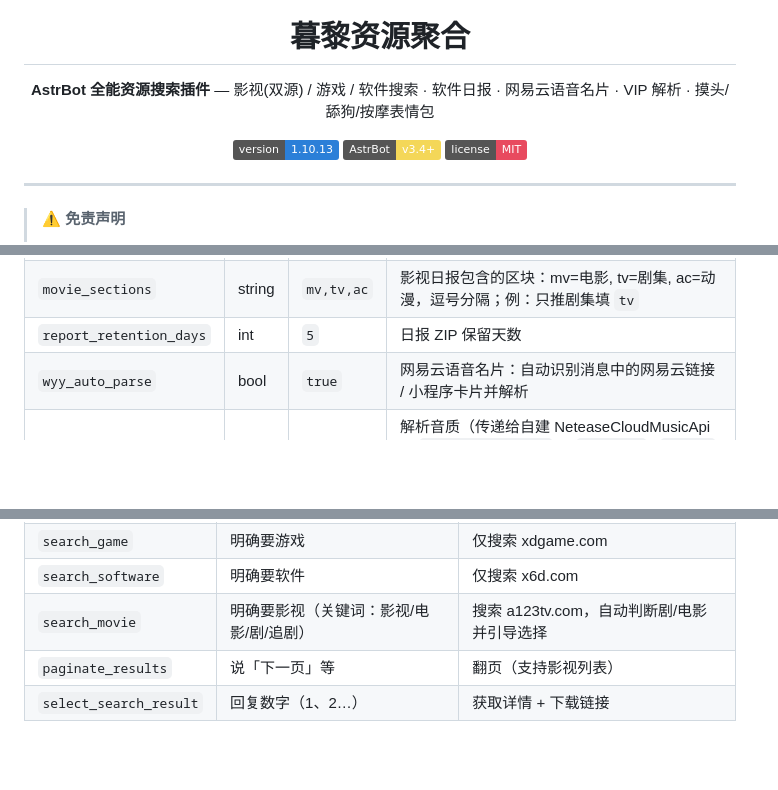
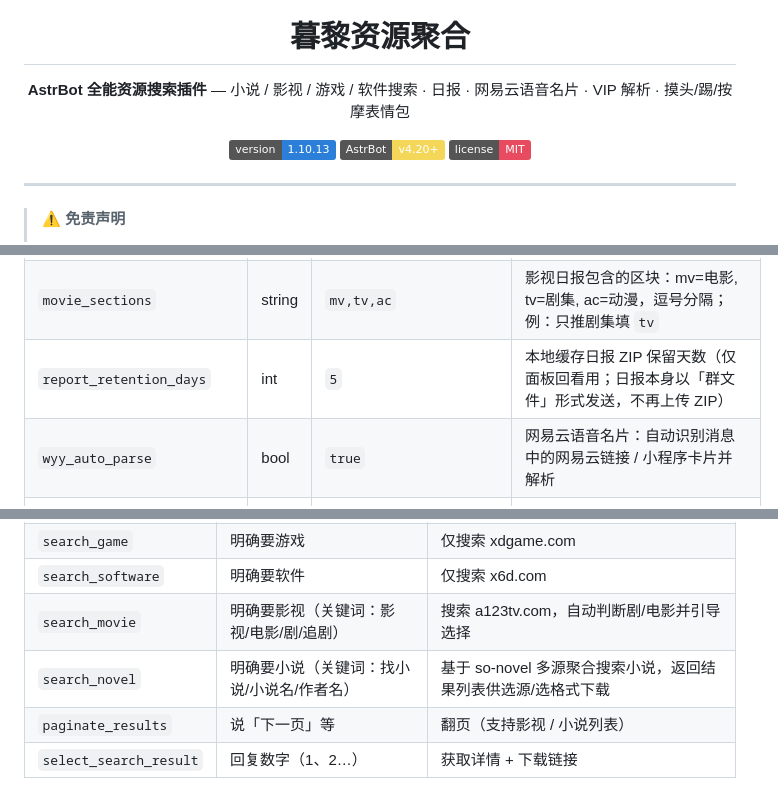
Before and after one commit to MuliyStudio/astrbot_plugin_muliyresources, a Markdown page: README.md, 3 parts joined by grey strips. Rendered like a GitHub page; badges without logos; blank space fills up the shorter version.

```diff
--- a/README.md
+++ b/README.md
@@ -4,11 +4,11 @@
 
 <h1 align="center">暮黎资源聚合</h1>
 
-<p align="center"><strong>AstrBot 全能资源搜索插件</strong> — 影视(双源) / 游戏 / 软件搜索 · 软件日报 · 网易云语音名片 · VIP 解析 · 摸头/舔狗/按摩表情包</p>
+<p align="center"><strong>AstrBot 全能资源搜索插件</strong> — 小说 / 影视 / 游戏 / 软件搜索 · 日报 · 网易云语音名片 · VIP 解析 · 摸头/踢/按摩表情包</p>
 
 <p align="center">
   <img src="https://img.shields.io/badge/version-1.10.13-2B7FD8" alt="version 1.10.13">
-  <img src="https://img.shields.io/badge/AstrBot-v3.4%2B-F4D758" alt="AstrBot v4.20+">
+  <img src="https://img.shields.io/badge/AstrBot-v4.20%2B-F4D758" alt="AstrBot v4.20+">
   <img src="https://img.shields.io/badge/license-MIT-E84A5F" alt="MIT license">
 </p>
 
@@ -86,7 +88,7 @@ git clone https://github.com/muliystudio/astrbot_plugin_muliyresources.git
 | `movie_group_ids` | string | `""` | **影视日报**推送群号，逗号分隔，留空则不推送（独立） |
 | `movie_report_max` | int | `24` | 影视日报每个区块（电影/剧集/动漫）最多部数（1–50） |
 | `movie_sections` | string | `mv,tv,ac` | 影视日报包含的区块：mv=电影, tv=剧集, ac=动漫，逗号分隔；例：只推剧集填 `tv` |
-| `report_retention_days` | int | `5` | 日报 ZIP 保留天数 |
+| `report_retention_days` | int | `5` | 本地缓存日报 ZIP 保留天数（仅面板回看用；日报本身以「群文件」形式发送，不再上传 ZIP） |
 | `wyy_auto_parse` | bool | `true` | 网易云语音名片：自动识别消息中的网易云链接 / 小程序卡片并解析 |
 | `wyy_music_type` | string | `standard` | 解析音质（传递给自建 NeteaseCloudMusicApi 的 `/song/url?level=`）：`standard` / `exhigh` / `lossless` / `hires` / `jyeffect` / `sky` / `jymaster` |
 | `wyy_custom_url` | string | `""` | **网易云解析后端地址（自建 NeteaseCloudMusicApi 实例地址，唯一后端）**。推荐填基础地址如 `http://127.0.0.1:3000`（自动取歌名/歌手）；也可填 `{id}` 模板。留空则网易云语音名片功能不可用 |
@@ -147,7 +157,8 @@ git clone https://github.com/muliystudio/astrbot_plugin_muliyresources.git
 | `search_game` | 明确要游戏 | 仅搜索 xdgame.com |
 | `search_software` | 明确要软件 | 仅搜索 x6d.com |
 | `search_movie` | 明确要影视（关键词：影视/电影/剧/追剧） | 搜索 a123tv.com，自动判断剧/电影并引导选择 |
-| `paginate_results` | 说「下一页」等 | 翻页（支持影视列表） |
+| `search_novel` | 明确要小说（关键词：找小说/小说名/作者名） | 基于 so-novel 多源聚合搜索小说，返回结果列表供选源/选格式下载 |
+| `paginate_results` | 说「下一页」等 | 翻页（支持影视 / 小说列表） |
 | `select_search_result` | 回复数字（1、2…） | 获取详情 + 下载链接 |
 
 > **影视特殊说明**：a123tv.com 只有「在线播放」（切换采集源）一种资源类型，无网盘。
```
Also changed, not shown: other parts of README.md (+16 -3 lines).
